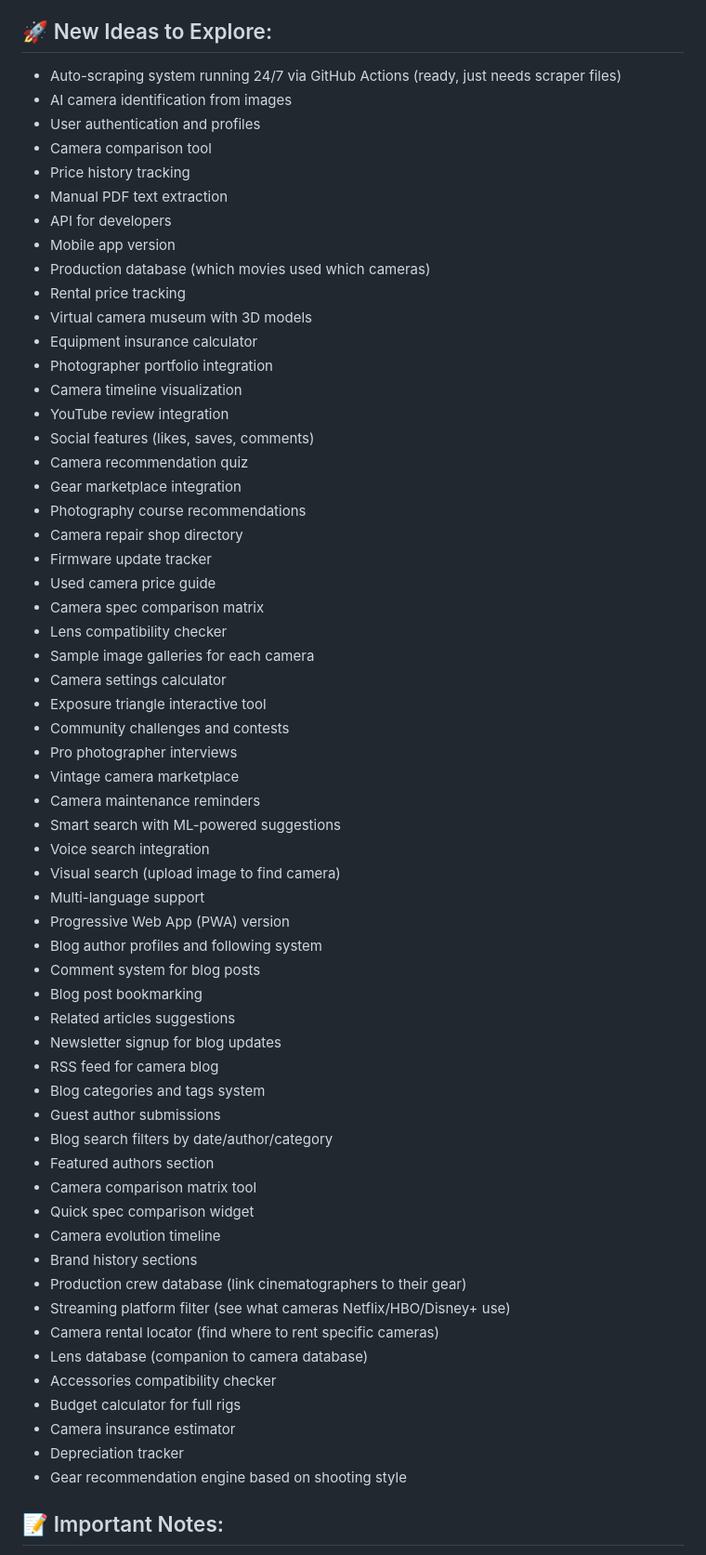
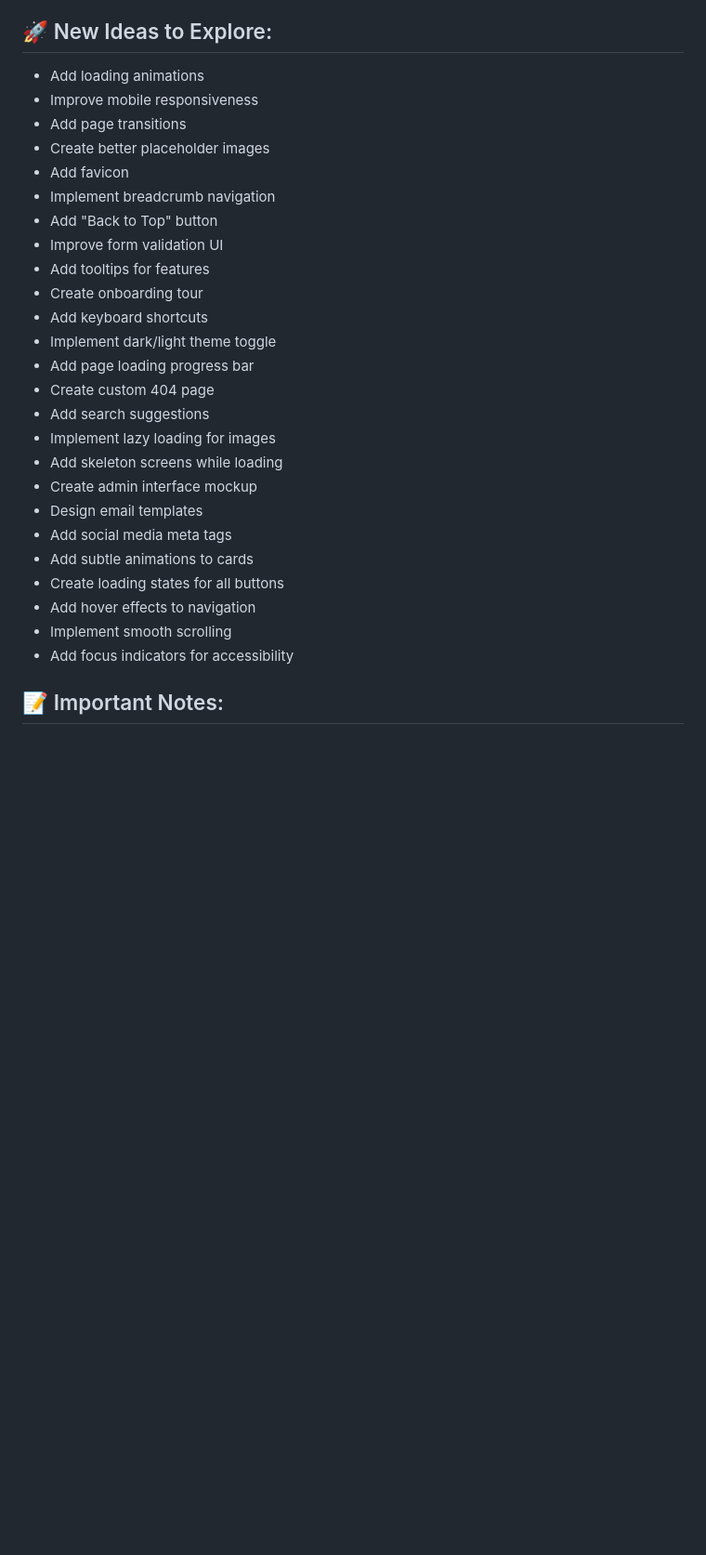
Before and after one commit to CMVault/CMV, a Markdown page: PROJECT_STATUS.md, the part around the change printed below. Shown: that part at 93% size. GitHub-like rendering; blank space fills up the shorter version.

```diff
--- a/PROJECT_STATUS.md
+++ b/PROJECT_STATUS.md
@@ -75,63 +50,29 @@ Start with: Creating terms.html following the same legal page rules
 
 ## 🚀 New Ideas to Explore:
-- Auto-scraping system running 24/7 via GitHub Actions (ready, just needs scraper files)
-- AI camera identification from images
-- User authentication and profiles
-- Camera comparison tool
-- Price history tracking
-- Manual PDF text extraction
-- API for developers
-- Mobile app version
-- Production database (which movies used which cameras)
-- Rental price tracking
-- Virtual camera museum with 3D models
-- Equipment insurance calculator
-- Photographer portfolio integration
-- Camera timeline visualization
-- YouTube review integration
-- Social features (likes, saves, comments)
-- Camera recommendation quiz
-- Gear marketplace integration
-- Photography course recommendations
-- Camera repair shop directory
-- Firmware update tracker
-- Used camera price guide
-- Camera spec comparison matrix
-- Lens compatibility checker
-- Sample image galleries for each camera
-- Camera settings calculator
-- Exposure triangle interactive tool
-- Community challenges and contests
-- Pro photographer interviews
-- Vintage camera marketplace
-- Camera maintenance reminders
-- Smart search with ML-powered suggestions
-- Voice search integration
-- Visual search (upload image to find camera)
-- Multi-language support
-- Progressive Web App (PWA) version
-- Blog author profiles and following system
-- Comment system for blog posts
-- Blog post bookmarking
-- Related articles suggestions
-- Newsletter signup for blog updates
-- RSS feed for camera blog
-- Blog categories and tags system
-- Guest author submissions
-- Blog search filters by date/author/category
-- Featured authors section
-- Camera comparison matrix tool
-- Quick spec comparison widget
-- Camera evolution timeline
-- Brand history sections
-- Production crew database (link cinematographers to their gear)
-- Streaming platform filter (see what cameras Netflix/HBO/Disney+ use)
-- Camera rental locator (find where to rent specific cameras)
-- Lens database (companion to camera database)
-- Accessories compatibility checker
-- Budget calculator for full rigs
-- Camera insurance estimator
-- Depreciation tracker
-- Gear recommendation engine based on shooting style
+- Add loading animations
+- Improve mobile responsiveness
+- Add page transitions
+- Create better placeholder images
+- Add favicon
+- Implement breadcrumb navigation
+- Add "Back to Top" button
+- Improve form validation UI
+- Add tooltips for features
+- Create onboarding tour
+- Add keyboard shortcuts
+- Implement dark/light theme toggle
+- Add page loading progress bar
+- Create custom 404 page
+- Add search suggestions
+- Implement lazy loading for images
+- Add skeleton screens while loading
+- Create admin interface mockup
+- Design email templates
+- Add social media meta tags
+- Add subtle animations to cards
+- Create loading states for all buttons
+- Add hover effects to navigation
+- Implement smooth scrolling
+- Add focus indicators for accessibility
 
 ## 📝 Important Notes:
```
Also changed, not shown: other parts of PROJECT_STATUS.md (+103 -138 lines).
